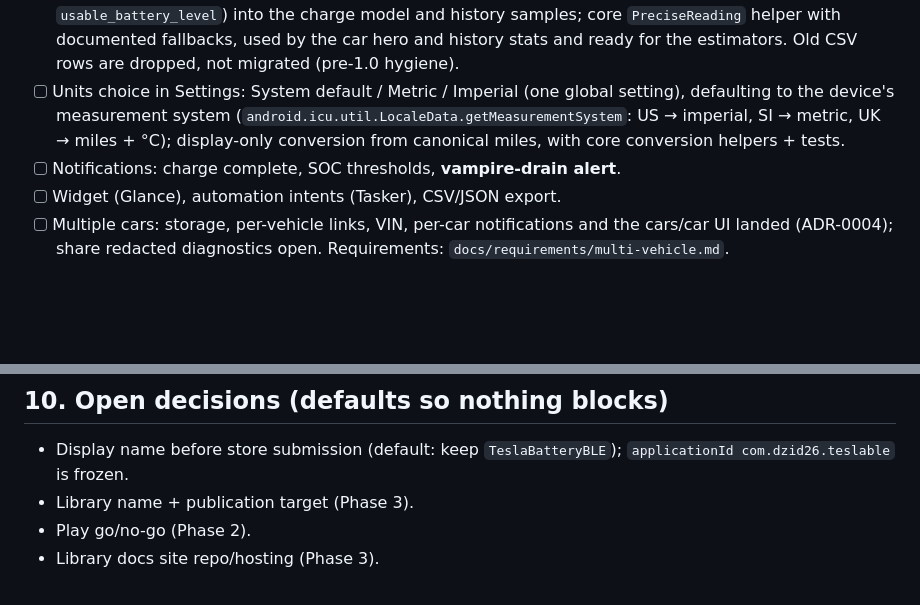
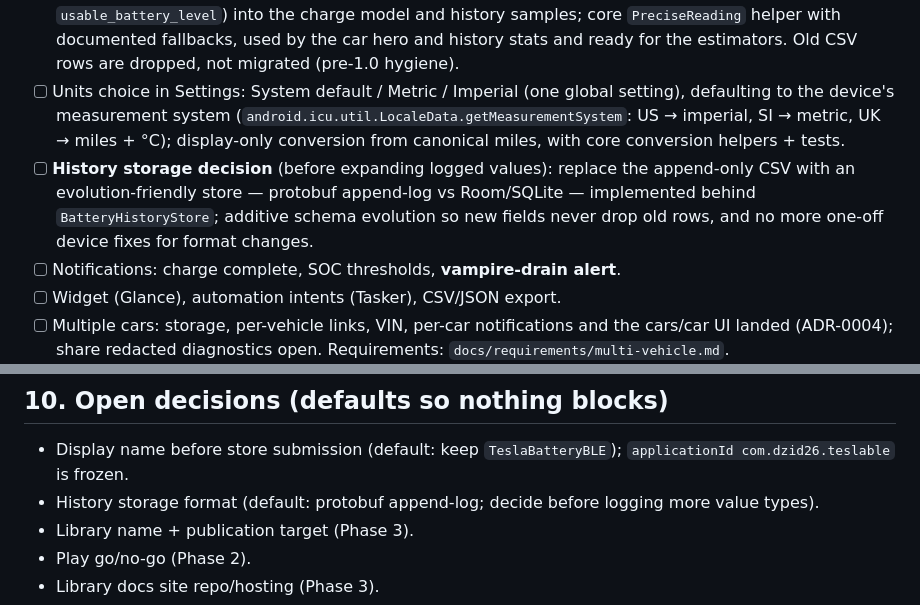
Before and after one commit to dzid26/TeslaBatteryBLE, a Markdown page: docs/master-plan.md, 2 parts joined by grey strips. Drawn GitHub-style; blank space fills up the shorter version.

Commit message:
Plan the history storage decision

```diff
--- a/docs/master-plan.md
+++ b/docs/master-plan.md
@@ -97,6 +97,7 @@ A trustworthy shell around the existing protocol work. No user-facing features.
 - [ ] **Battery health v1 (loose, BLE-only)**: rated-range + energy-delta capacity estimates fused with confidence + data-quality flag; session-count "Learning" gate; Service-Mode health-test result logging; habit cards (charge-limit share, AC/DC mix, deep discharges); charge taper / balancing-sawtooth detection; static reference bands from published studies. Never claim cell imbalance, pack temperatures, or month-quantified lifespan without pack-level data.
 - [x] **Float-precision readings** (2026-10-05): parse `battery_range` / `est_battery_range` (and `usable_battery_level`) into the charge model and history samples; core `PreciseReading` helper with documented fallbacks, used by the car hero and history stats and ready for the estimators. Old CSV rows are dropped, not migrated (pre-1.0 hygiene).
 - [ ] Units choice in Settings: System default / Metric / Imperial (one global setting), defaulting to the device's measurement system (`android.icu.util.LocaleData.getMeasurementSystem`: US → imperial, SI → metric, UK → miles + °C); display-only conversion from canonical miles, with core conversion helpers + tests.
+- [ ] **History storage decision** (before expanding logged values): replace the append-only CSV with an evolution-friendly store — protobuf append-log vs Room/SQLite — implemented behind `BatteryHistoryStore`; additive schema evolution so new fields never drop old rows, and no more one-off device fixes for format changes.
 - [ ] Notifications: charge complete, SOC thresholds, **vampire-drain alert**.
 - [ ] Widget (Glance), automation intents (Tasker), CSV/JSON export.
 - [ ] Multiple cars: storage, per-vehicle links, VIN, per-car notifications and the cars/car UI landed (ADR-0004); share redacted diagnostics open. Requirements: `docs/requirements/multi-vehicle.md`.
@@ -128,6 +129,7 @@ A trustworthy shell around the existing protocol work. No user-facing features.
 ## 10. Open decisions (defaults so nothing blocks)
 
 - Display name before store submission (default: keep `TeslaBatteryBLE`); `applicationId com.dzid26.teslable` is frozen.
+- History storage format (default: protobuf append-log; decide before logging more value types).
 - Library name + publication target (Phase 3).
 - Play go/no-go (Phase 2).
 - Library docs site repo/hosting (Phase 3).
```
